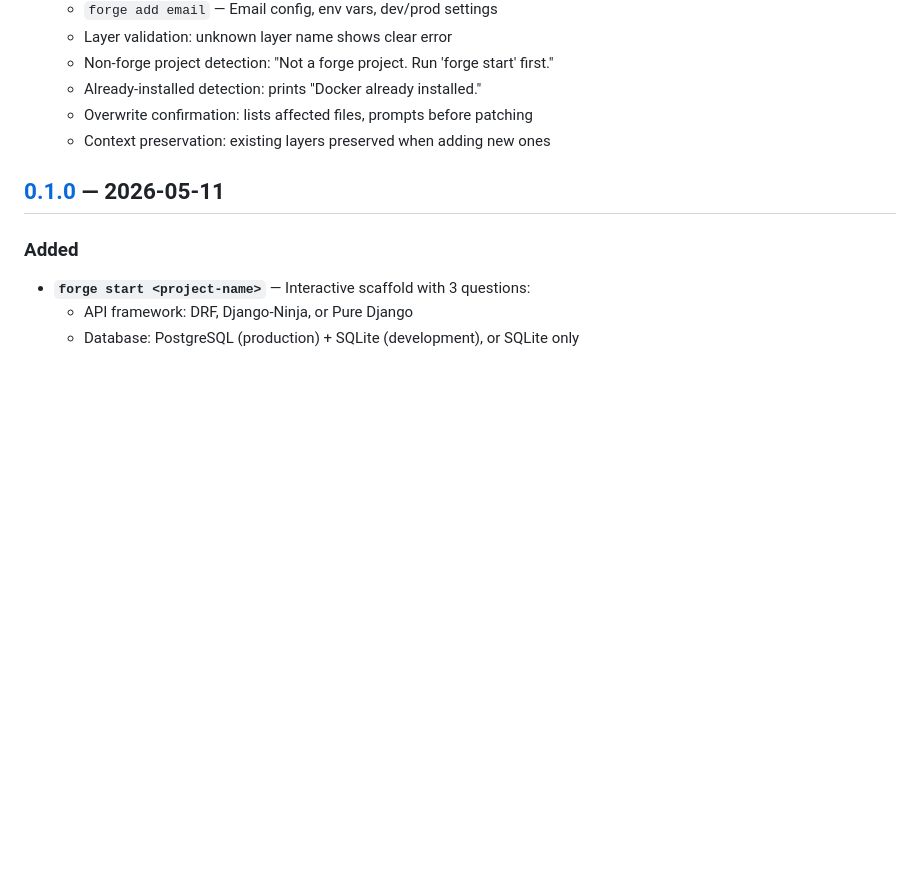
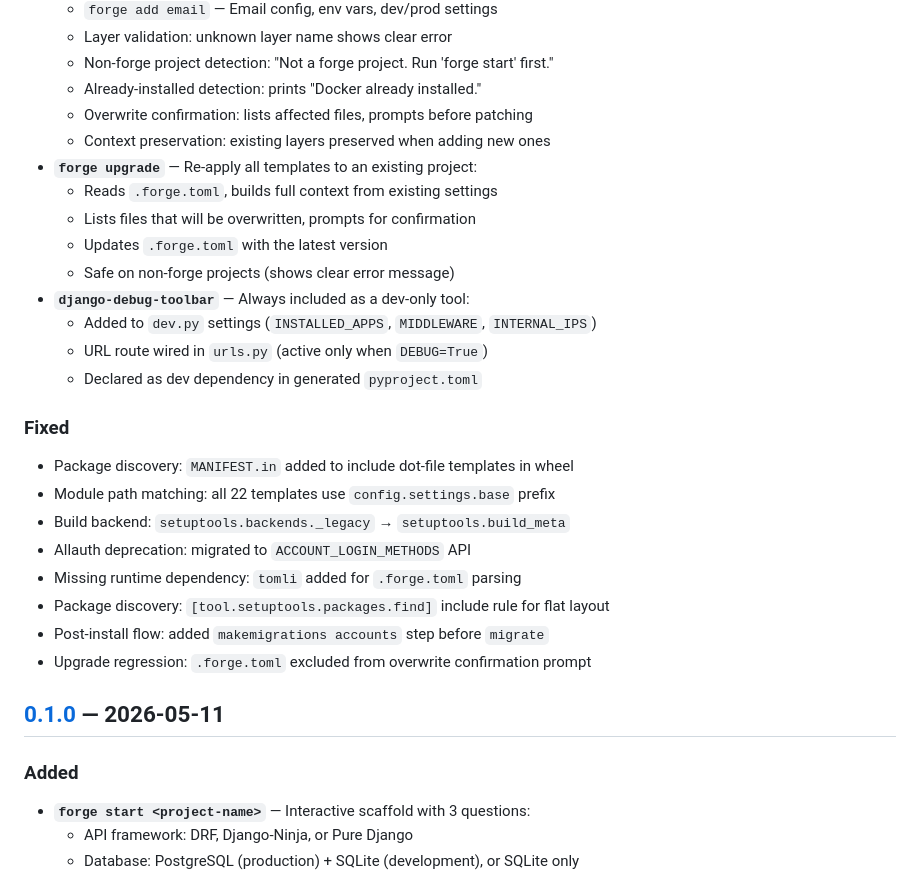
Before and after one commit to k1lgor/django-forge, a Markdown page: CHANGELOG.md, the part around the change. GitHub-like rendering; blank space fills up the shorter version.

Commit message:
docs: update CHANGELOG and release notes for v0.2.0
- Documents forge add, forge upgrade, django-debug-toolbar
- Documents all packaging and runtime fixes since v0.1.0
- Release notes justify semver bump (minor: new commands + dev tool)

```diff
--- a/CHANGELOG.md
+++ b/CHANGELOG.md
@@ -18,6 +18,26 @@ and this project adheres to [Semantic Versioning](https://semver.org/spec/v2.0.0
   - Already-installed detection: prints "Docker already installed."
   - Overwrite confirmation: lists affected files, prompts before patching
   - Context preservation: existing layers preserved when adding new ones
+- **`forge upgrade`** — Re-apply all templates to an existing project:
+  - Reads `.forge.toml`, builds full context from existing settings
+  - Lists files that will be overwritten, prompts for confirmation
+  - Updates `.forge.toml` with the latest version
+  - Safe on non-forge projects (shows clear error message)
+- **`django-debug-toolbar`** — Always included as a dev-only tool:
+  - Added to `dev.py` settings (`INSTALLED_APPS`, `MIDDLEWARE`, `INTERNAL_IPS`)
+  - URL route wired in `urls.py` (active only when `DEBUG=True`)
+  - Declared as dev dependency in generated `pyproject.toml`
+
+### Fixed
+
+- Package discovery: `MANIFEST.in` added to include dot-file templates in wheel
+- Module path matching: all 22 templates use `config.settings.base` prefix
+- Build backend: `setuptools.backends._legacy` → `setuptools.build_meta`
+- Allauth deprecation: migrated to `ACCOUNT_LOGIN_METHODS` API
+- Missing runtime dependency: `tomli` added for `.forge.toml` parsing
+- Package discovery: `[tool.setuptools.packages.find]` include rule for flat layout
+- Post-install flow: added `makemigrations accounts` step before `migrate`
+- Upgrade regression: `.forge.toml` excluded from overwrite confirmation prompt
 
 ## [0.1.0] — 2026-05-11
 
```
